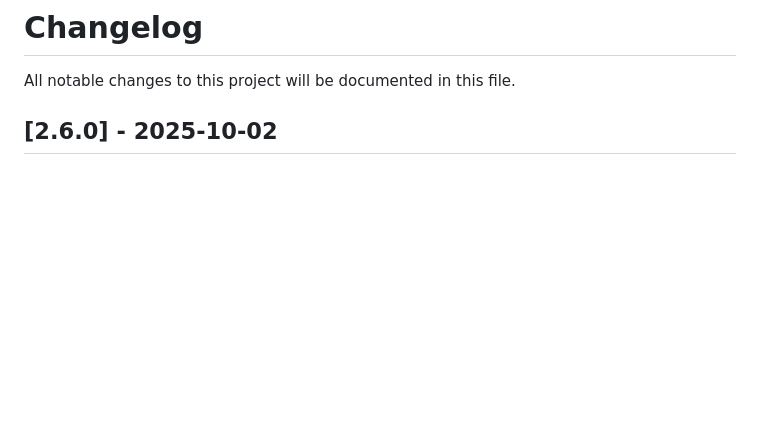
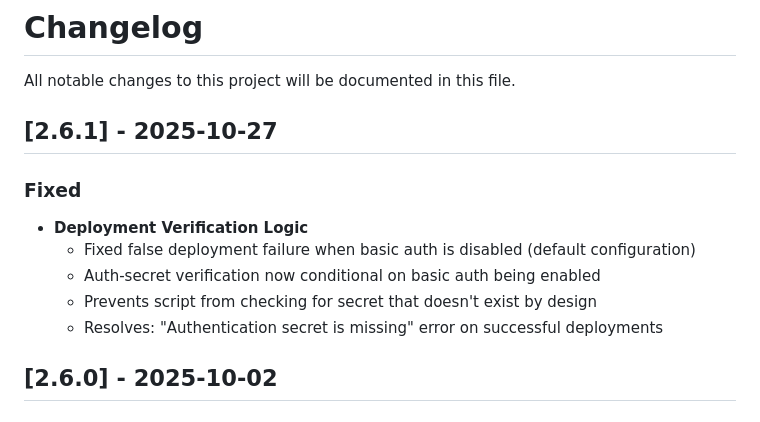
Before and after one commit to WeOwnNetwork/ai, a Markdown page: n8n/CHANGELOG.md, the part around the change. GitHub-like rendering; blank space fills up the shorter version.

Commit message:
fix(n8n): make auth-secret verification conditional on basic auth status
Fixed false deployment failure by only verifying auth-secret exists when
basic auth is enabled, preventing errors on default configuration.

```diff
--- a/n8n/CHANGELOG.md
+++ b/n8n/CHANGELOG.md
@@ -1,6 +1,15 @@
 # Changelog
 
 All notable changes to this project will be documented in this file.
+
+## [2.6.1] - 2025-10-27
+
+### Fixed
+- **Deployment Verification Logic**
+  - Fixed false deployment failure when basic auth is disabled (default configuration)
+  - Auth-secret verification now conditional on basic auth being enabled
+  - Prevents script from checking for secret that doesn't exist by design
+  - Resolves: "Authentication secret is missing" error on successful deployments
 
 ## [2.6.0] - 2025-10-02
 
```
